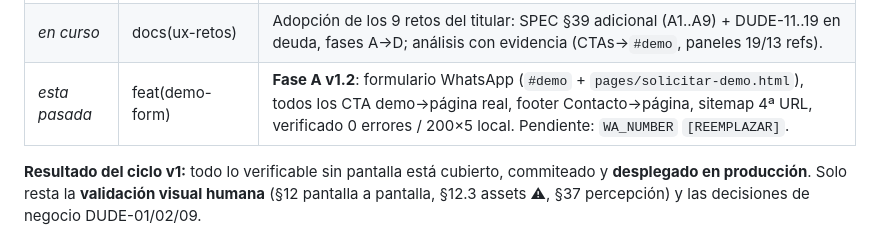
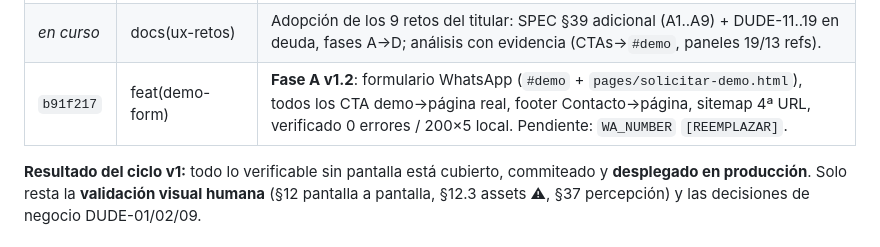
Before and after one commit to agutierrezg1995/Prisma--App-de-Recaudo, a Markdown page: DEUDA_TECNICA_Y_NOVEDADES.md, the part around the change. Drawn GitHub-style.

```diff
--- a/DEUDA_TECNICA_Y_NOVEDADES.md
+++ b/DEUDA_TECNICA_Y_NOVEDADES.md
@@ -24,7 +24,7 @@ Fecha de corte: **2026-09-19** · Rama: `main` · Servidor local: `http://127.0.
 | `c0229b3` | deploy | **GO-LIVE**: GitHub Pages activado por el usuario; rebuild disparado con commit vacío; producción verificada: 200, crawl 86/86 objetivos OK, canonical/title/og-image/robots/sitemap/404/legales servidos. `main`=`V.1`=`origin/main` (0/0). |
 | *en curso* | audit(contracts) | Novena pasada, sin cambios: contrato iconos 19/19, variantes `-800w` y favicons 200 en prod, `<head>` 4 docs OK, robots→sitemap→3 `<loc>` en vivo. |
 | *en curso* | docs(ux-retos) | Adopción de los 9 retos del titular: SPEC §39 adicional (A1..A9) + DUDE-11..19 en deuda, fases A→D; análisis con evidencia (CTAs→`#demo`, paneles 19/13 refs). |
-| *esta pasada* | feat(demo-form) | **Fase A v1.2**: formulario WhatsApp (`#demo` + `pages/solicitar-demo.html`), todos los CTA demo→página real, footer Contacto→página, sitemap 4ª URL, verificado 0 errores / 200×5 local. Pendiente: `WA_NUMBER` `[REEMPLAZAR]`. |
+| `b91f217` | feat(demo-form) | **Fase A v1.2**: formulario WhatsApp (`#demo` + `pages/solicitar-demo.html`), todos los CTA demo→página real, footer Contacto→página, sitemap 4ª URL, verificado 0 errores / 200×5 local. Pendiente: `WA_NUMBER` `[REEMPLAZAR]`. |
 
 **Resultado del ciclo v1:** todo lo verificable sin pantalla está cubierto, commiteado y **desplegado en producción**. Solo resta la
 **validación visual humana** (§12 pantalla a pantalla, §12.3 assets ⚠, §37 percepción) y las decisiones de negocio DUDE-01/02/09.
```
Also changed, not shown: EJECUCION_Y_AUDITORIA.md (+2 -0 lines).
